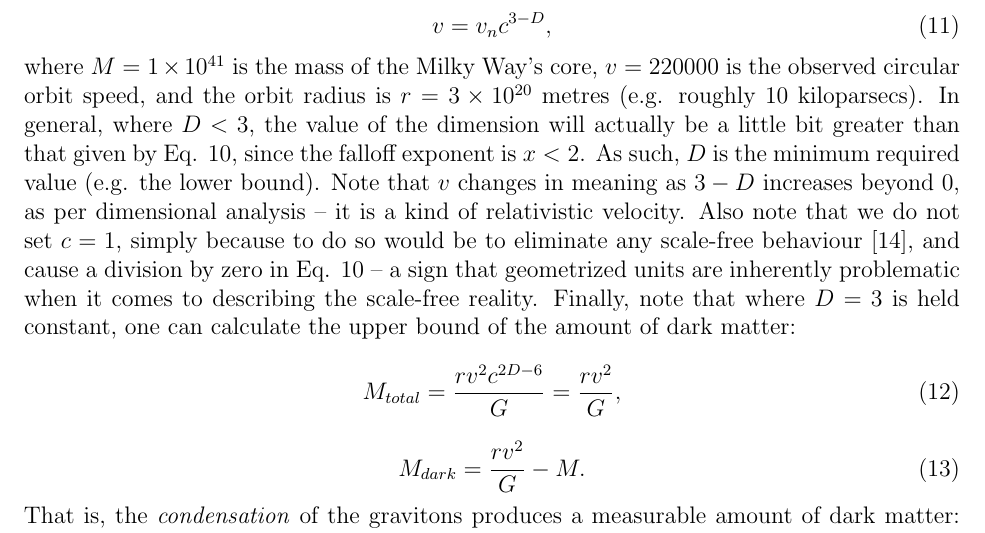
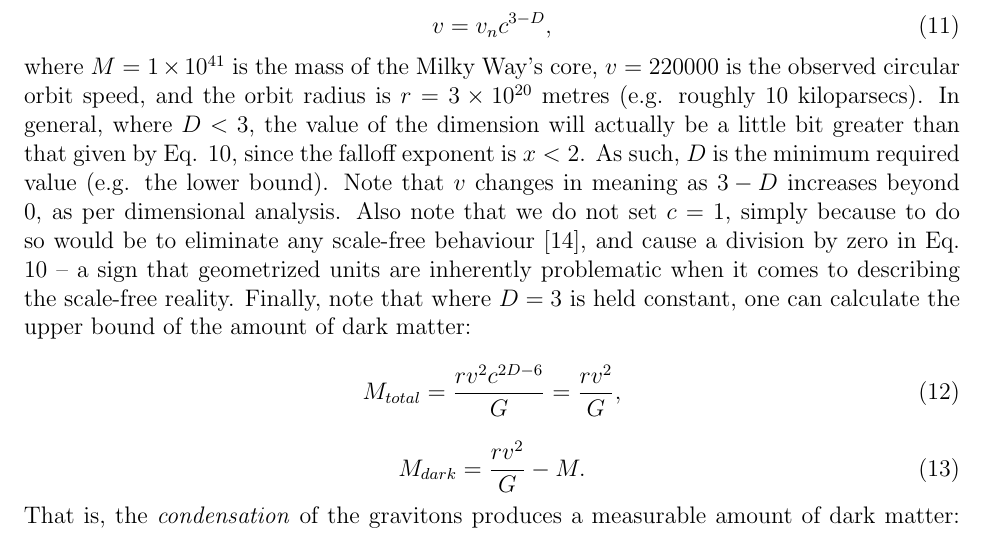
Before and after one commit to sjhalayka/papers, a LaTeX paper (anisotropic gravitation/bezier_escape.tex): part of page 5 of 8, cut so that both start at the same text. Compiled offline with pdfLaTeX.

Commit message:
Add files via upload

```diff
--- a/anisotropic gravitation/bezier_escape.tex
+++ b/anisotropic gravitation/bezier_escape.tex
@@ -214,7 +214,7 @@ v = v_n c^{3 - D},
 where $M = 1 \times 10^{41}$ is the mass of the Milky Way's core, $v = 220000$ is the observed circular orbit speed, and the orbit radius is $r = 3 \times 10^{20}$ metres (e.g. roughly $10$ kiloparsecs).
 In general, where $D < 3$, the value of the dimension will actually be a little bit greater than that given by Eq. 10, since the falloff exponent is $x < 2$.
 As such, $D$ is the minimum required value (e.g. the lower bound).
-Note that $v$ changes in meaning as ${3 - D}$ increases beyond $0$, as per dimensional analysis -- it is a kind of relativistic velocity.
+Note that $v$ changes in meaning as ${3 - D}$ increases beyond $0$, as per dimensional analysis.
 Also note that we do not set $c = 1$, simply because to do so would be to eliminate any scale-free behaviour \cite{mm}, and cause a division by zero in Eq. 10 -- a sign that geometrized units are inherently problematic when it comes to describing the scale-free reality.
 Finally, note that where $D = 3$ is held constant, one can calculate the upper bound of the amount of dark matter:
 \begin{equation}
```
Also changed, not shown: anisotropic gravitation/bezier_escape.pdf.
